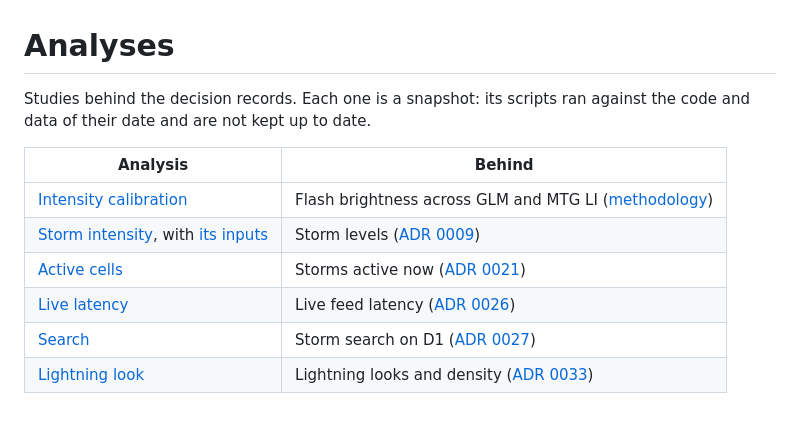
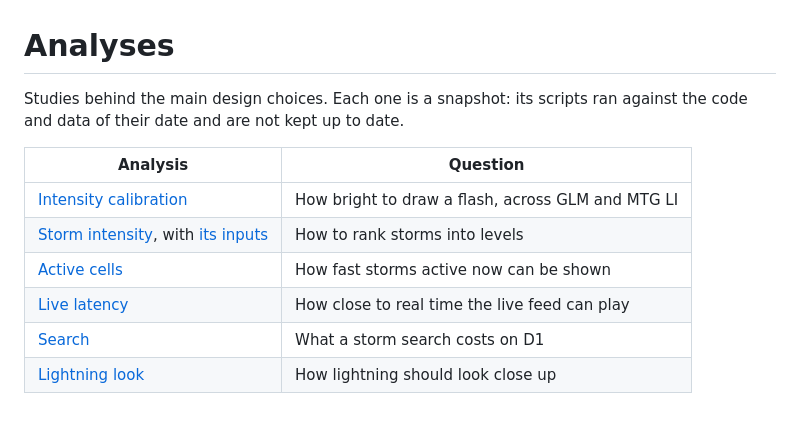
Before and after one commit to pierregc/scintille, a Markdown page: docs/analysis/README.md, the part around the change. GitHub-like rendering.

```diff
--- a/docs/analysis/README.md
+++ b/docs/analysis/README.md
@@ -1,13 +1,13 @@
 # Analyses
 
-Studies behind the decision records. Each one is a snapshot: its scripts ran against the code and
+Studies behind the main design choices. Each one is a snapshot: its scripts ran against the code and
 data of their date and are not kept up to date.
 
-| Analysis | Behind |
+| Analysis | Question |
 |---|---|
-| [Intensity calibration](intensity-calibration.ipynb) | Flash brightness across GLM and MTG LI ([methodology](../methodology.md#flash-intensity)) |
-| [Storm intensity](storm-intensity.ipynb), with [its inputs](storm-intensity/) | Storm levels ([ADR 0009](../adr/0009-storm-intensity-levels.md)) |
-| [Active cells](active-cells/) | Storms active now ([ADR 0021](../adr/0021-active-storm-cells.md)) |
-| [Live latency](live-latency/) | Live feed latency ([ADR 0026](../adr/0026-live-latency.md)) |
-| [Search](search/) | Storm search on D1 ([ADR 0027](../adr/0027-storm-search.md)) |
-| [Lightning look](lightning-look/) | Lightning looks and density ([ADR 0033](../adr/0033-lightning-looks-and-density.md)) |
+| [Intensity calibration](intensity-calibration.ipynb) | How bright to draw a flash, across GLM and MTG LI |
+| [Storm intensity](storm-intensity.ipynb), with [its inputs](storm-intensity/) | How to rank storms into levels |
+| [Active cells](active-cells/) | How fast storms active now can be shown |
+| [Live latency](live-latency/) | How close to real time the live feed can play |
+| [Search](search/) | What a storm search costs on D1 |
+| [Lightning look](lightning-look/) | How lightning should look close up |
```
Also changed, not shown: README.md (+4 -26 lines), docs/architecture.md (+2 -3 lines), docs/images/architecture.png (added).
